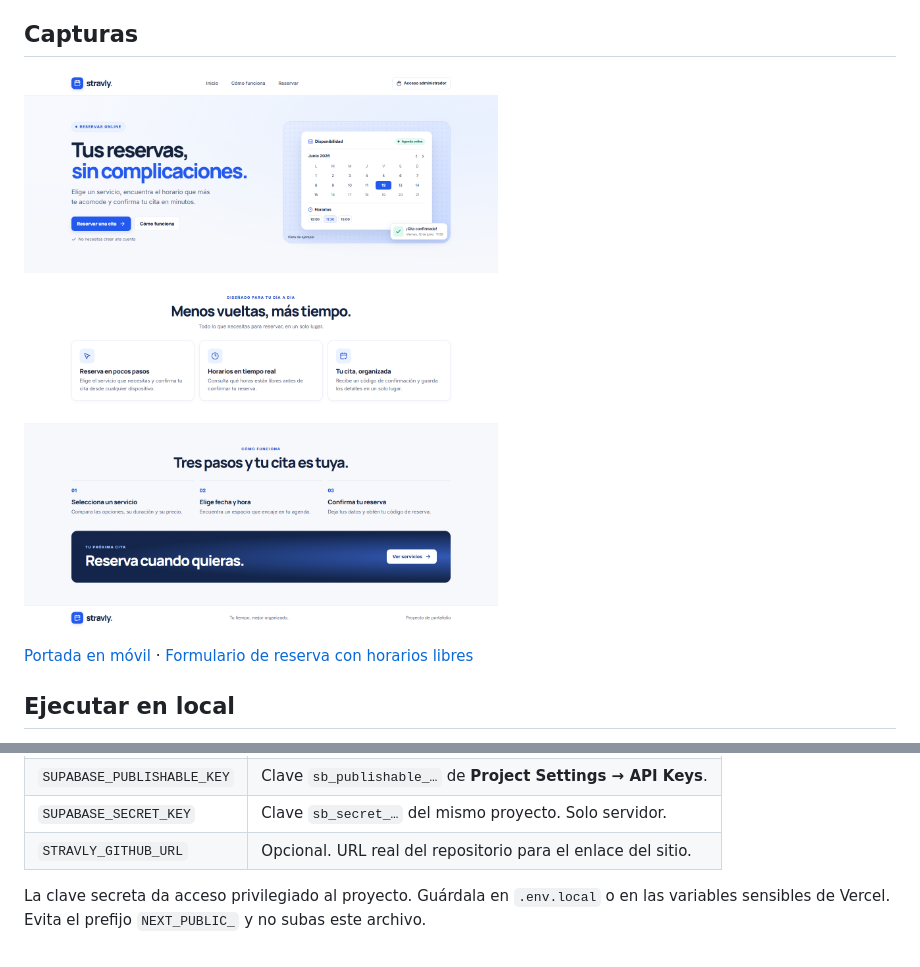
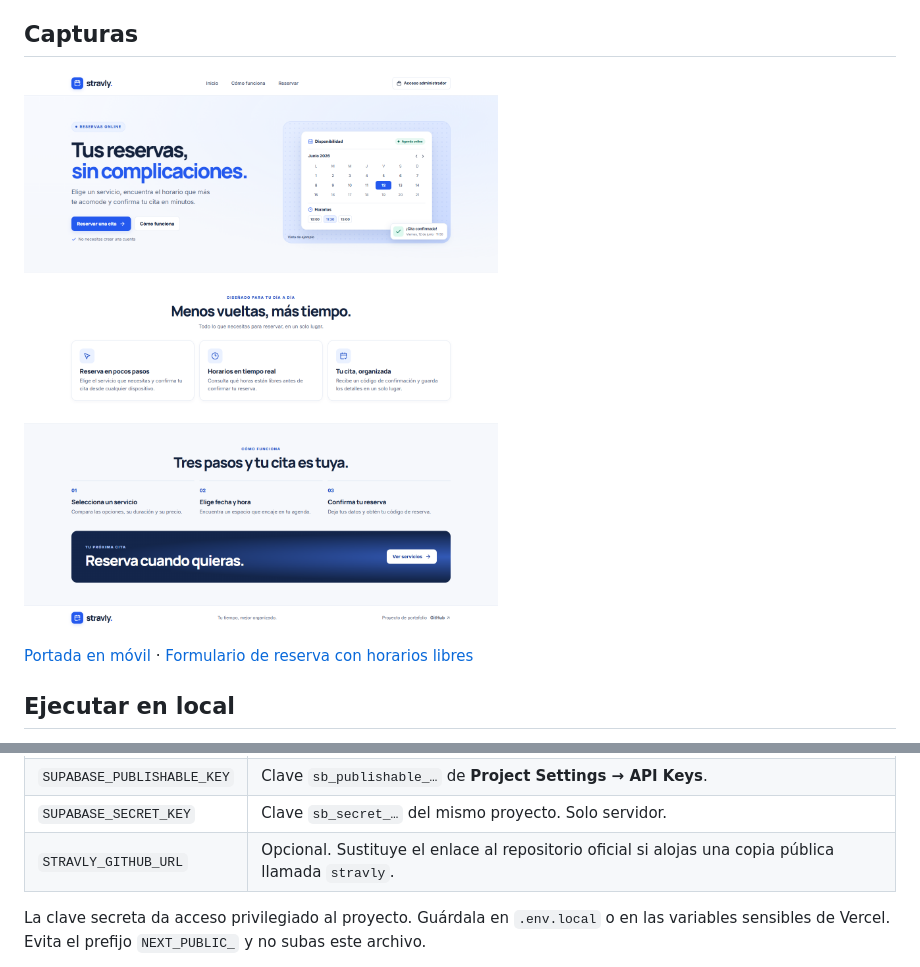
Before and after one commit to benjaalbo888/stravly, a Markdown page: README.md, 2 parts joined by grey strips. Rendered like a GitHub page; pictures changed too: docs/capturas/inicio-escritorio.png.

Commit message:
Enlaza el repositorio público desde Stravly

```diff
--- a/README.md
+++ b/README.md
@@ -35,7 +35,7 @@ Copia `.env.example` a `.env.local` (`Copy-Item .env.example .env.local` en Powe
 | `SUPABASE_URL` | URL del proyecto, disponible en **Connect**. |
 | `SUPABASE_PUBLISHABLE_KEY` | Clave `sb_publishable_…` de **Project Settings → API Keys**. |
 | `SUPABASE_SECRET_KEY` | Clave `sb_secret_…` del mismo proyecto. Solo servidor. |
-| `STRAVLY_GITHUB_URL` | Opcional. URL real del repositorio para el enlace del sitio. |
+| `STRAVLY_GITHUB_URL` | Opcional. Sustituye el enlace al repositorio oficial si alojas una copia pública llamada `stravly`. |
 
 La clave secreta da acceso privilegiado al proyecto. Guárdala en `.env.local` o en las variables sensibles de Vercel. Evita el prefijo `NEXT_PUBLIC_` y no subas este archivo.
 
```
Also changed, not shown: docs/despliegue.md (+2 -2 lines), docs/capturas/reserva-escritorio.png, 3 other files.
